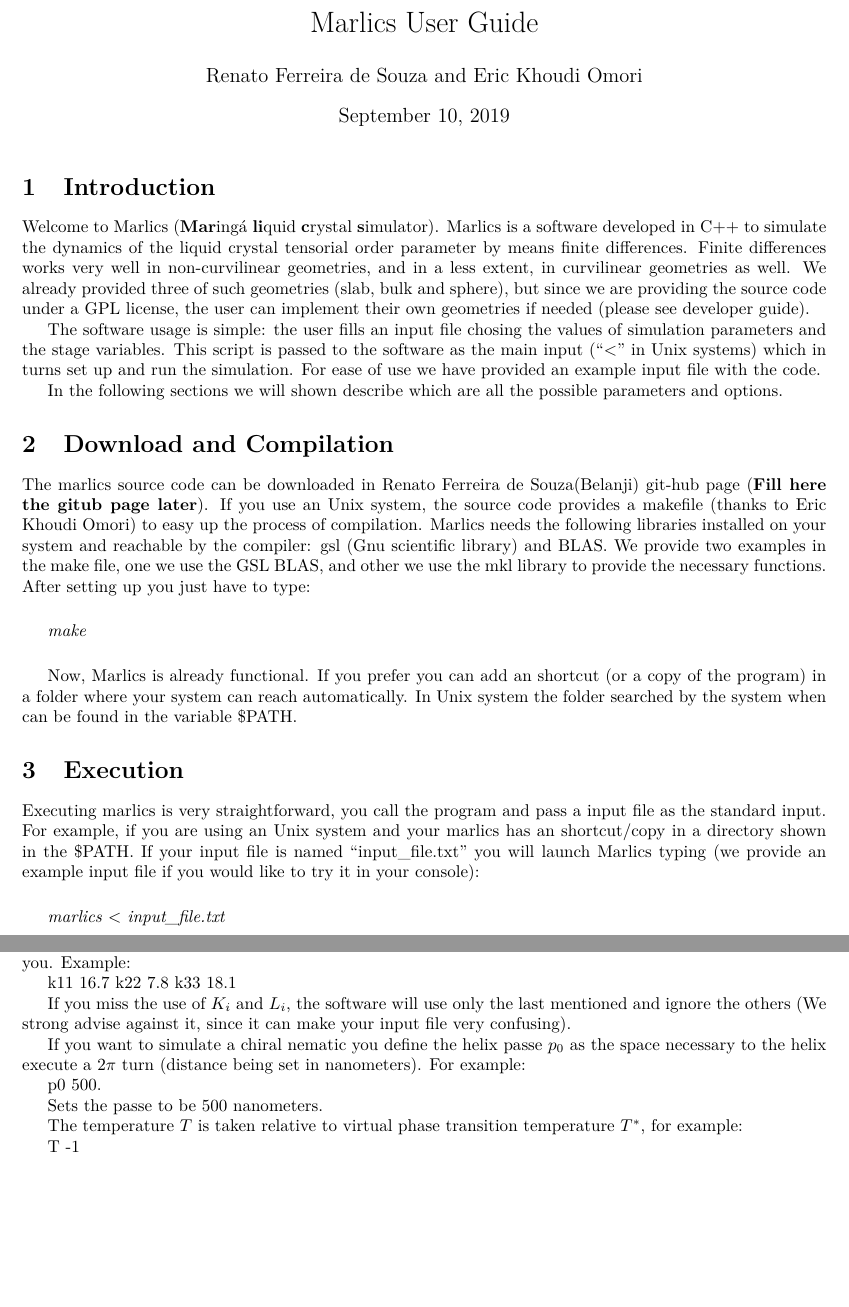
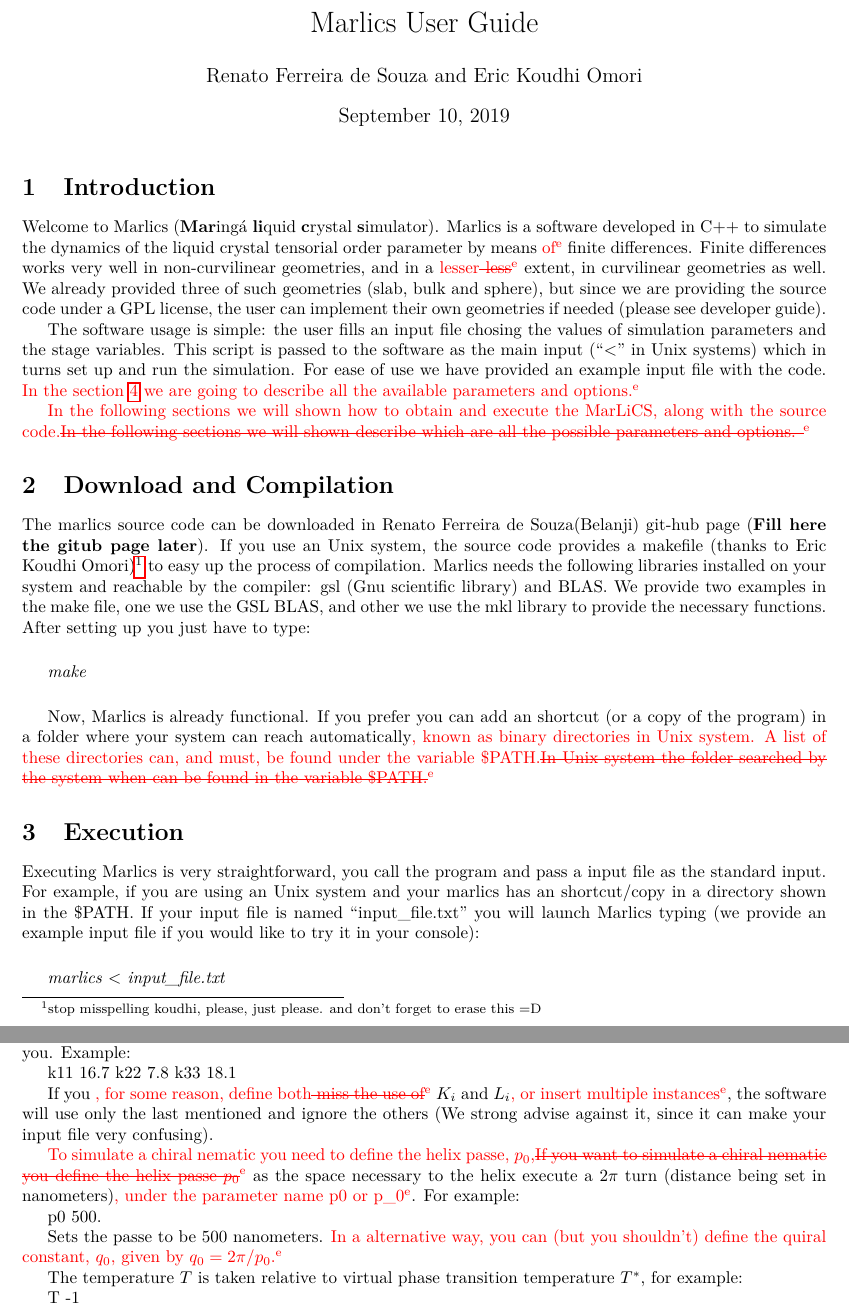
Before and after one commit to Belanji/marlics, a LaTeX document (doc/userguide/userguide.tex): two parts of pages 1 and 3 of 4 before the commit and two parts of pages 1 and 3 of 5 after it, joined at a grey line, cut so that both start at the same text, the shorter picture padded with empty space. Compiled offline with pdfLaTeX.

Commit message:
first analize on userguide (eric)

```diff
--- a/doc/userguide/userguide.tex
+++ b/doc/userguide/userguide.tex
@@ -5,7 +5,7 @@
 \usepackage[T1]{fontenc}
 \usepackage{textcomp}
 \usepackage{underscore}
-
+\usepackage{changes}
 \usepackage{dcolumn}% Align table columns on decimal point
 \usepackage{bm}% bold math
 \usepackage{graphicx}
@@ -13,7 +13,7 @@
 \usepackage{color}
 \usepackage[caption=false]{subfig}
 \usepackage[left= 2.5cm, right=2.5cm, top=2.5cm, bottom=2.5cm]{geometry}
-
+\definechangesauthor[name={Eric}, color=red]{e}
 \newcommand{\consoleline}[2][0.5cm]
 {\vspace{#1}
 \textit{{#2}}
@@ -23,7 +23,7 @@
 
 \title{Marlics User Guide}
 \author{Renato Ferreira de Souza and
-Eric Khoudi Omori}
+Eric Koudhi Omori}
 
 \begin{document}
 
@@ -34,8 +34,8 @@
 Welcome to Marlics (\textbf{Mar}ingá \textbf{li}quid \textbf{c}rystal
 \textbf{s}imulator). Marlics is a software developed in C++ to
 simulate the dynamics of the liquid crystal tensorial order parameter
-by means finite differences. Finite differences works very well in
-non-curvilinear geometries, and in a less extent, in curvilinear
+by means\added[id=e]{ of} finite differences. Finite differences works very well in
+non-curvilinear geometries, and in a\replaced[id=e]{ lesser}{ less} extent, in curvilinear
 geometries as well. We already provided three of such geometries
 (slab, bulk and sphere), but since we are providing the source code
 under a GPL license, the user can implement their own geometries if
@@ -45,27 +45,29 @@
 values of simulation parameters and the stage variables. This script
 is passed to the software as the main input (``$<$'' in Unix systems)
 which in turns set up and run the simulation. For ease of use we have
-provided an example input file with the code.
+provided an example input file with the code. \added[id=e]{In the section \ref{sec:inputfile} we are going to describe all the available parameters and options.}
 
-In the following sections we will shown describe which are all the possible
+\replaced[id=e]
+{In the following sections we will shown how to obtain and execute the MarLiCS, along with the source code.}
+{In the following sections we will shown describe which are all the possible
 parameters and options.
-
+}
 
 \section{Download and Compilation}
 
-The marlics source code can be downloaded in Renato Ferreira de Souza(Belanji) git-hub page (\textbf{Fill here the gitub page later}). If you use an Unix system, the source code provides a makefile (thanks to Eric Khoudi Omori) to easy up the process of compilation. Marlics needs the following libraries installed on your system and reachable by the compiler: gsl (Gnu scientific library) and BLAS. We provide two examples in the make file, one we use the GSL BLAS, and other we use the mkl library to provide the necessary functions.
+The marlics source code can be downloaded in Renato Ferreira de Souza(Belanji) git-hub page (\textbf{Fill here the gitub page later}). If you use an Unix system, the source code provides a makefile (thanks to Eric Koudhi Omori)\footnote{stop misspelling koudhi, please, just please. and don't forget to erase this =D} to easy up the process of compilation.
+Marlics needs the following libraries installed on your system and reachable by the compiler: gsl (Gnu scientific library) and BLAS. We provide two examples in the make file, one we use the GSL BLAS, and other we use the mkl library to provide the necessary functions.
 After setting up you just have to type:
 
 \consoleline{make}
 
-Now, Marlics is already functional. If you prefer you can add an shortcut (or a copy of the program) in a folder where your system can reach automatically. In Unix system the folder searched by the system when can be found in the variable \$PATH.
+Now, Marlics is already functional. If you prefer you can add an shortcut (or a copy of the program) in a folder where your system can reach automatically\replaced[id=e]{, known as binary directories in Unix system. A list of these directories can, and must, be found under the variable \$PATH.}{In Unix system the folder searched by the system when can be found in the variable \$PATH.}
 \section{Execution}
 
-Executing marlics is very straightforward, you call the program and pass a input file as the standard input. For example, if you are using an Unix system and your marlics has an shortcut/copy in a directory shown in the \$PATH. If your input file is named ``input\_file.txt'' you will launch Marlics typing (we provide an example input file if you would like to try it in your console):
+Executing Marlics is very straightforward, you call the program and pass a input file as the standard input. For example, if you are using an Unix system and your marlics has an shortcut/copy in a directory shown in the \$PATH. If your input file is named ``input\_file.txt'' you will launch Marlics typing (we provide an example input file if you would like to try it in your console):
 
 
 \consoleline{marlics $<$ input\_file.txt}
-
 
 
 You will notice that the software display several lines of information on your display, if you would like to save these lines to keep an log of the simulation execution (which we strongly advise you to do so), you can redirect the output direct to a file. In Unix systems this can be done with the redirection operator $>$, which will create a new file if it does not exist, or it will overwrite an existing file. If you would like to keep the previous content in the file you can use append operator $>>$, however, we strongly advise against the use of $>>$, since it can leave the output files very difficult to understand.
@@ -149,13 +152,14 @@
 k22 7.8
 k33 18.1
 
-If you miss the use of $K_i$ and $L_i$, the software will use only the last mentioned and ignore the others (We strong advise against it, since it can make your input file very confusing).
+If you \replaced[id=e]{, for some reason, define both}{ miss the use of} $K_i$ and $L_i$\added[id=e]{, or insert multiple instances}, the software will use only the last mentioned and ignore the others (We strong advise against it, since it can make your input file very confusing).
 
-If you want to simulate a chiral nematic you define the helix passe $p_0$ as the space necessary to the helix execute a $2 \pi$  turn (distance being set in nanometers). For example:
+\replaced[id=e]{To simulate a chiral nematic you need to define the helix passe, $p_0$,}
+{If you want to simulate a chiral nematic you define the helix passe $p_0$} as the space necessary to the helix execute a $2 \pi$  turn (distance being set in nanometers)\added[id=e]{, under the parameter name p0 or p\_0}. For example:
 
 p0 500.
 
-Sets the passe to be 500 nanometers.
+Sets the passe to be 500 nanometers.\added[id=e]{ In a alternative way, you can (but you shouldn't) define the quiral constant, $q_0$, given by $q_0=2 \pi /p_0$.}
 
 
 The temperature $T$  is taken relative to virtual phase transition temperature $T^*$, for example:
```
Also changed, not shown: doc/userguide/userguide.pdf, doc/userguide/userguide.tex (17 more changed lines).
